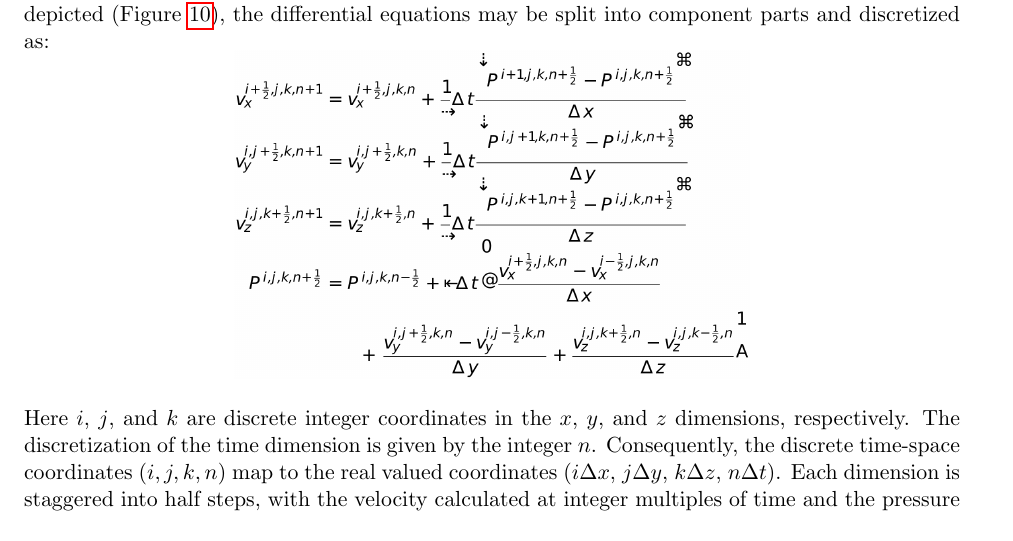
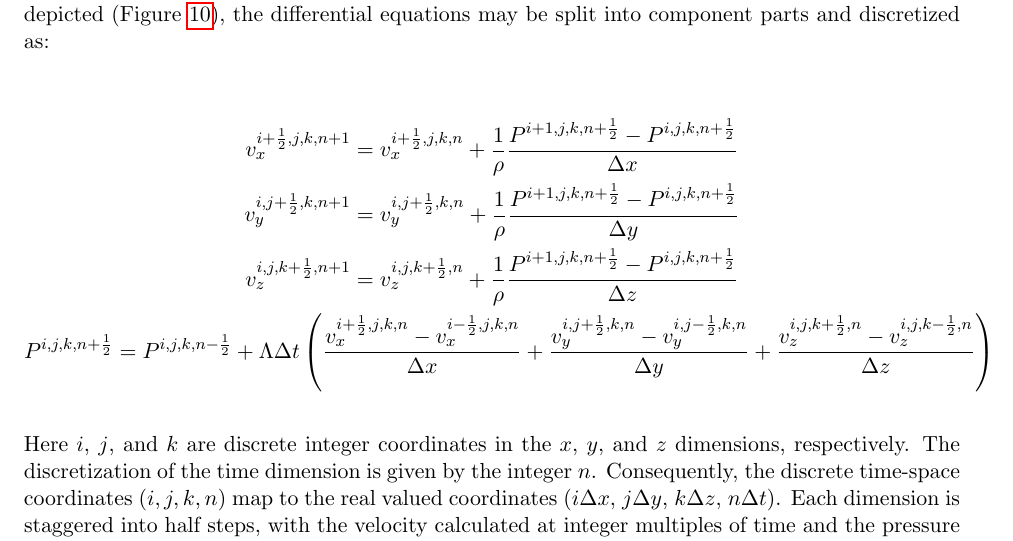
Before and after one commit to RSNA-QIBA-US-SWS/QIBA-DigitalPhantoms-FinalReport, a LaTeX document (QIBA_Digital_Phantoms_Final_Report.tex, which reads steve.tex): part of page 14 of 22, cut so that both start at the same text. Compiled offline with pdfLaTeX.

Commit message:
replace image7 with native LaTeX eqns

```diff
--- a/steve.tex
+++ b/steve.tex
@@ -136,7 +136,17 @@ equation are more convenient for discretization using finite difference method.
 Using the so-called staggered grid depicted (Figure~\ref{fig:steve-staggered-grid}), the differential
 equations may be split into component parts and discretized as:
 
-\centerline{\includegraphics[width=0.55\linewidth]{steve/figs/image7.png}}
+\begin{gather*}
+    v_x^{i+\frac{1}{2},j,k,n+1} = v_x^{i+\frac{1}{2},j,k,n} + \frac{1}{\rho}\frac{P^{i+1,j,k,n+\frac{1}{2}}-P^{i,j,k,n+\frac{1}{2}}}{\Delta x}\\
+    v_y^{i,j+\frac{1}{2},k,n+1} = v_y^{i,j+\frac{1}{2},k,n} + \frac{1}{\rho}\frac{P^{i+1,j,k,n+\frac{1}{2}}-P^{i,j,k,n+\frac{1}{2}}}{\Delta y}\\
+    v_z^{i,j,k+\frac{1}{2},n+1} = v_z^{i,j,k+\frac{1}{2},n} + \frac{1}{\rho}\frac{P^{i+1,j,k,n+\frac{1}{2}}-P^{i,j,k,n+\frac{1}{2}}}{\Delta z}\\
+    P^{i,j,k,n+\frac{1}{2}} = P^{i,j,k,n-\frac{1}{2}} + \Lambda \Delta t
+\left(
+    \frac{v_x^{i+\frac{1}{2},j,k,n}  - v_x^{i-\frac{1}{2},j,k,n}}{\Delta x} +
+    \frac{v_y^{i,j+\frac{1}{2},k,n}  - v_y^{i,j-\frac{1}{2},k,n}}{\Delta y} +
+    \frac{v_z^{i,j,k+\frac{1}{2},n}  - v_z^{i,j,k-\frac{1}{2},n}}{\Delta z}
+\right)
+\end{gather*}
 
 Here $i$, $j$, and $k$ are discrete integer coordinates in the $x$, $y$, and
 $z$ dimensions, respectively. The discretization of the time dimension is given
```
Also changed, not shown: steve/figs/image7.png (deleted), steve.tex (2 more changed lines), 1 other file.
